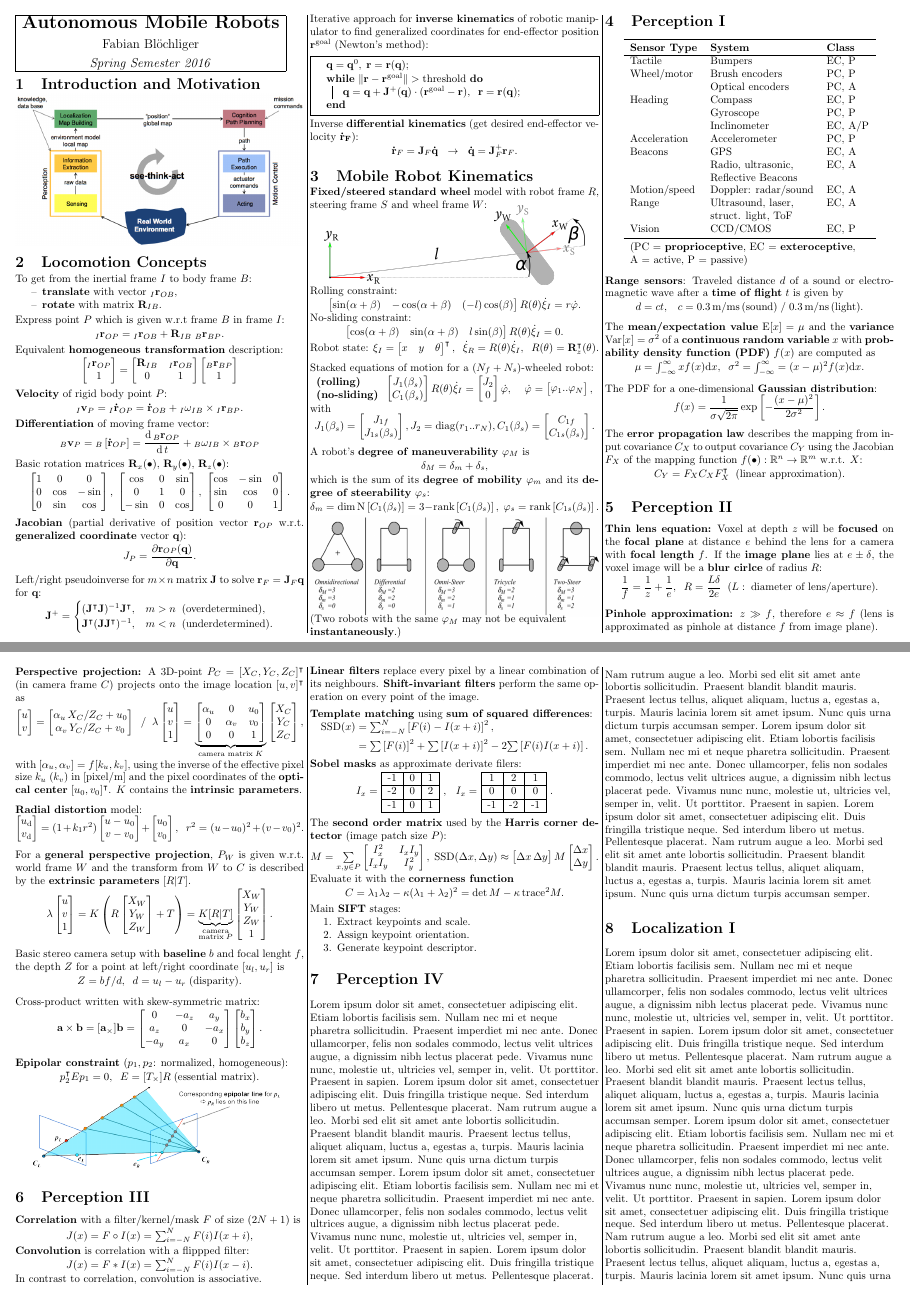
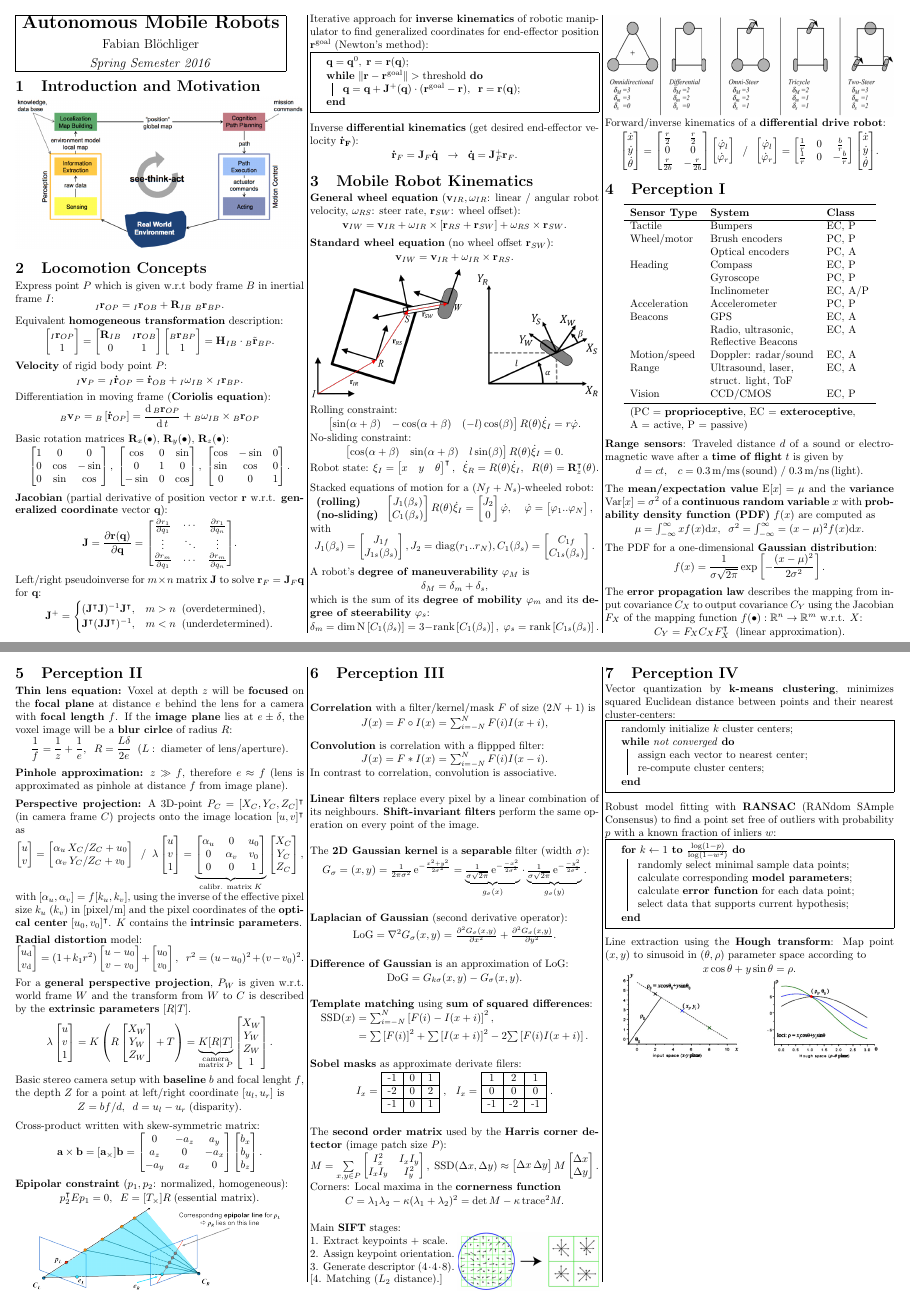
Before and after one commit to fabianbl/amr2016_summary, a LaTeX document (Autonomous_Mobile_Robots.tex): pages 1 and 2 of 4, joined at a grey line. Compiled offline with pdfLaTeX.

Commit message:
First version of chapters 1-7 finished.

```diff
--- a/Autonomous_Mobile_Robots.tex
+++ b/Autonomous_Mobile_Robots.tex
@@ -14,6 +14,7 @@
 \setlength{\columnsep}{10mm}
 
 \newcommand{\vmspace}{\vspace{-7pt}}
+\newcommand{\vamspace}{\vspace{-3pt}}
 \newcommand{\vpspace}{\vspace{5pt}}
 \newcommand{\vtspace}{\vspace{-10pt}}
 
@@ -53,17 +54,8 @@
 \vmspace
 
 \begin{minipage}{\columnwidth}
-  To get from the inertial frame $I$ to body frame $B$:
-  \begin{compactitem}
-    \item \textbf{translate} with vector ${}_I\mathbf{r}_{OB}$,
-    \item \textbf{rotate} with matrix $\mathbf{R}_{IB}$.
-  \end{compactitem}
-\end{minipage}
-
-\vpspace
-
-\begin{minipage}{\columnwidth}
-  Express point $P$ which is given w.r.t frame $B$ in frame $I$:
+  Express point $P$ which is given w.r.t body frame $B$ in inertial frame $I$:
+  \vmspace
   \vmspace
   \begin{center}
   ${}_I\mathbf{r}_{OP} = {}_I\mathbf{r}_{OB} +
@@ -89,7 +81,10 @@
     \left[\begin{matrix}
       {}_B\mathbf{r}_{BP} \\
       1
-    \end{matrix}\right]$
+    \end{matrix}\right]
+    =
+    \mathbf{H}_{IB}\cdot{}_B\tilde{\mathbf r}_{BP}.
+    $
   \end{center}
 \end{minipage}
 
@@ -107,7 +102,7 @@
 \vpspace
 
 \begin{minipage}{\columnwidth}
-  \textbf{Differentiation} of moving frame vector:
+  Differentiation in moving frame (\textbf{Coriolis equation}):
   \vmspace
   \begin{center}
     ${}_B\mathbf v_P = {}_B\left[\mathbf{\dot r}_{OP}\right] = \dfrac{\mathrm
@@ -144,11 +139,25 @@
 \vpspace
 
 \begin{minipage}{\columnwidth}
-  \textbf{Jacobian} (partial derivative of position vector $\mathbf{r}_{OP}$
+  \textbf{Jacobian} (partial derivative of position vector $\mathbf{r}$
   w.r.t. \textbf{generalized coordinate} vector $\mathbf{q}$):
   \vmspace
   \begin{center}
-    $J_P = \dfrac{\partial \mathbf{r}_{OP}(\mathbf q)}{\partial \mathbf q}$.
+    $
+    \mathbf J
+    =
+    \dfrac{\partial \mathbf{r}(\mathbf q)}{\partial \mathbf q}
+    =
+    \left[
+    \begin{matrix}
+      \frac{\partial r_1}{\partial q_1} & \cdots & \frac{\partial r_1}{\partial
+      q_n} \\
+      \vdots & \ddots & \vdots \\
+      \frac{\partial r_m}{\partial q_1} & \cdots & \frac{\partial r_m}{\partial
+      q_n} \\
+    \end{matrix}
+    \right]
+    $.
   \end{center}
 \end{minipage}
 
@@ -174,8 +183,10 @@
 \begin{minipage}{\columnwidth}
   Iterative approach for \textbf{inverse kinematics} of robotic manipulator to
   find generalized coordinates for end-effector position $\mathbf r^\text{goal}$
-  (Newton's method):\\
-  \vmspace
+  (Newton's method):
+
+  \vamspace
+
   \begin{algorithm}[H]
     $\mathbf q = \mathbf q^0,\;\mathbf r = \mathbf r(\mathbf q)$\;
     \While{$\| \mathbf r - \mathbf r^\mathrm{goal} \| > \mathrm{threshold}$}
@@ -210,15 +221,34 @@
 \vmspace
 
 \begin{minipage}{\columnwidth}
-\textbf{Fixed/steered standard wheel} model with robot frame $R$, steering frame
-$S$ and wheel frame $W$:
-\vmspace
-\vmspace
-\begin{center}
-  \includegraphics[width=0.9\columnwidth]{img/3_Wheel.png}
-\end{center}
+  \textbf{General wheel equation} ($\mathbf v_{IR}, \omega_{IR}$: linear /
+  angular robot velocity, $\omega_{RS}$: steer rate, $\mathbf r_{SW}$: wheel
+  offset):
+  \vmspace
+  \begin{center}
+    $\mathbf v_{IW} = \mathbf v_{IR} + \omega_{IR} \times [\mathbf r_{RS} +
+    \mathbf r_{SW}] +
+    \omega_{RS} \times \mathbf r_{SW}.$
+  \end{center}
 \end{minipage}
 
+\vpspace
+
+\begin{minipage}{\columnwidth}
+  \textbf{Standard wheel equation} (no wheel offset $\mathbf r_{SW}$):
+  \vmspace
+  \begin{center}
+    $\mathbf v_{IW} = \mathbf v_{IR} + \omega_{IR} \times \mathbf r_{RS}.$
+  \end{center}
+\end{minipage}
+
+\vspace{3pt}
+
+\begin{minipage}{\columnwidth}
+  \includegraphics[width=\columnwidth]{img/3_WheelEquations.png}
+\end{minipage}
+
+\vspace{5pt}
 
 \begin{minipage}{\columnwidth}
   Rolling constraint:
@@ -329,13 +359,62 @@ $S$ and wheel frame $W$:
   \end{center}
 \end{minipage}
 
-\includegraphics[width=\columnwidth]{img/3_WheelTypes.png}
+\vpspace
 
-\vmspace
+\begin{minipage}{\columnwidth}
+  \includegraphics[width=\columnwidth]{img/3_WheelTypes.png}
+\end{minipage}
 
-(Two robots with the same $\varphi_M$ may not be equivalent
-\textbf{instantaneously}.)
-
+\begin{minipage}{\columnwidth}
+  Forward/inverse kinematics of a \textbf{differential drive robot}:
+  \vmspace
+  \begin{center}
+    $
+    \left[
+    \begin{matrix}
+      \dot x \\
+      \dot y \\
+      \dot \theta
+    \end{matrix}
+    \right]
+    =
+    \left[
+    \begin{matrix}
+      \frac{r}{2} & \frac{r}{2} \\
+      0 & 0 \\
+      \frac{r}{2b} & -\frac{r}{2b}
+    \end{matrix}
+    \right]
+    \left[
+    \begin{matrix}
+      \dot \varphi_l \\
+      \dot \varphi_r
+    \end{matrix}
+    \right]
+    \;\; / \;\;
+    \left[
+    \begin{matrix}
+      \dot \varphi_l \\
+      \dot \varphi_r
+    \end{matrix}
+    \right]
+    =
+    \left[
+    \begin{matrix}
+      \frac{1}{r} & 0 & \frac{b}{r} \\
+      \frac{1}{r} & 0 & -\frac{b}{r}
+    \end{matrix}
+    \right]
+    \left[
+    \begin{matrix}
+      \dot x \\
+      \dot y \\
+      \dot \theta
+    \end{matrix}
+    \right]
+    $.
+  \end{center}
+\end{minipage}
 
 % TODO
 % Add if more space:
@@ -485,7 +564,7 @@ $S$ and wheel frame $W$:
       \alpha_u & 0   & u_0 \\
       0   & \alpha_v & v_0 \\
       0   & 0   & 1
-    \end{matrix}\right]}_{\text{camera matrix}\; K}
+    \end{matrix}\right]}_{\text{calibr. matrix}\; K}
     \left[\begin{matrix}
       X_C \\
       Y_C \\
@@ -652,6 +731,50 @@ $S$ and wheel frame $W$:
 \vpspace
 
 \begin{minipage}{\columnwidth}
+  The \textbf{2D Gaussian kernel} is a \textbf{separable} filter (width
+  $\sigma$):
+  \vmspace
+  \begin{center}
+    $
+    G_\sigma = (x, y) = \frac{1}{2\pi\sigma^2}
+    \,\mathrm e^{-\frac{x^2 + y^2}{2 \sigma ^2}}
+    =
+    \underbrace{\tfrac{1}{\sigma \sqrt{2\pi}}
+    \,\mathrm e^{-\frac{-x^2}{2\sigma^2}}}_{g_\sigma(x)}
+    \cdot
+    \underbrace{\tfrac{1}{\sigma \sqrt{2\pi}}
+    \,\mathrm e^{-\frac{-y^2}{2\sigma^2}}}_{g_\sigma(y)}.
+    $
+  \end{center}
+\end{minipage}
+
+\vpspace
+
+\begin{minipage}{\columnwidth}
+  \textbf{Laplacian of Gaussian} (second derivative operator):
+  \vmspace
+  \begin{center}
+    $\mathrm{LoG} = \nabla^2 G_\sigma(x, y) = \frac{\partial^2 G_\sigma(x,
+    y)}{\partial x^2} + \frac{\partial^2 G_\sigma(x, y)}{\partial y^2}.
+    $
+  \end{center}
+\end{minipage}
+
+\vpspace
+
+\begin{minipage}{\columnwidth}
+  \textbf{Difference of Gaussian} is an approximation of LoG:
+  \vmspace
+  \begin{center}
+    $\mathrm{DoG} = G_{k\sigma}(x, y) - G_\sigma(x, y).
+    $
+  \end{center}
+\end{minipage}
+
+\vpspace
+
+
+\begin{minipage}{\columnwidth}
   \textbf{Template matching} using \textbf{sum of squared differences}:
   \vmspace
   \vspace{-3pt}
@@ -718,7 +841,7 @@ $S$ and wheel frame $W$:
     $
   \end{center}
   \vmspace
-  Evaluate it with the \textbf{cornerness function}
+  Corners: Local maxima in the \textbf{cornerness function}
   \vmspace
   \begin{center}
     $C = \lambda_1\lambda_2 - \kappa (\lambda_1 + \lambda_2)^2
@@ -729,14 +852,73 @@ $S$ and wheel frame $W$:
 \vpspace
 
 \begin{minipage}{\columnwidth}
-  Main \textbf{SIFT} stages:
-  \begin{compactenum}
-  \item Extract keypoints and scale.
-  \item Assign keypoint orientation.
-  \item Generate keypoint descriptor.
-  \end{compactenum}
+  Main \textbf{SIFT} stages: \\[-2pt]
+  \begin{minipage}{\columnwidth}
+    \begin{minipage}{0.5\columnwidth}
+      1. Extract keypoints + scale. \\
+      2. Assign keypoint orientation. \\
+      3. Generate descriptor ($4\cdot 4\cdot 8$). \\
+      $[$4. Matching ($L_2$ distance).$]$
+    \end{minipage}
+    \begin{minipage}{0.49\columnwidth}
+      \includegraphics[width=\columnwidth]{img/6_SIFT.png}
+    \end{minipage}
+  \end{minipage}
 \end{minipage}
+
+\vtspace
 
 \section{Perception IV}
 
-\blindtext[3]
+\vmspace
+
+\begin{minipage}{\columnwidth}
+  Vector quantization by \textbf{k-means clustering}, minimizes squared
+  Euclidean distance between points and their nearest cluster-centers:
+
+  \vamspace
+
+  \begin{algorithm}[H]
+    randomly initialize $k$ cluster centers\;
+    \While{not converged}
+    {
+      assign each vector to nearest center\;
+      re-compute cluster centers\;
+    }
+  \end{algorithm}
+\end{minipage}
+
+\vpspace
+
+\begin{minipage}{\columnwidth}
+  Robust model fitting with \textbf{RANSAC} (RANdom SAmple Consensus) to find a
+  point set free of outliers with probability $p$ with a known fraction of
+  inliers $w$:
+
+  \vamspace
+
+  \begin{algorithm}[H]
+    \For{$k \leftarrow 1$ \KwTo $\frac{\log(1-p)}{\log(1-w^2)}$}
+    {
+      randomly select minimal sample data points\;
+      calculate corresponding \textbf{model parameters}\;
+      calculate \textbf{error function} for each data point\;
+      select data that supports current hypothesis\;
+    }
+  \end{algorithm}
+\end{minipage}
+
+\vpspace
+
+\begin{minipage}{\columnwidth}
+  Line extraction using the \textbf{Hough transform}: Map point $(x, y)$ to
+  sinusoid in $(\theta, \rho)$ parameter space according to
+  \vmspace
+  \begin{center}
+    $x \cos \theta + y \sin \theta = \rho.$
+  \end{center}
+  \vspace{-25pt}
+  \begin{center}
+    \includegraphics[width=0.9\columnwidth]{img/7_Hough.png}
+  \end{center}
+\end{minipage}
```
Also changed, not shown: img/3_Wheel.png (deleted), img/3_Wheel.svg (deleted), img/3_WheelEquations.png (added), img/6_SIFT.png (added), img/7_Hough.png (added), Autonomous_Mobile_Robots.tex (13 more changed lines).
